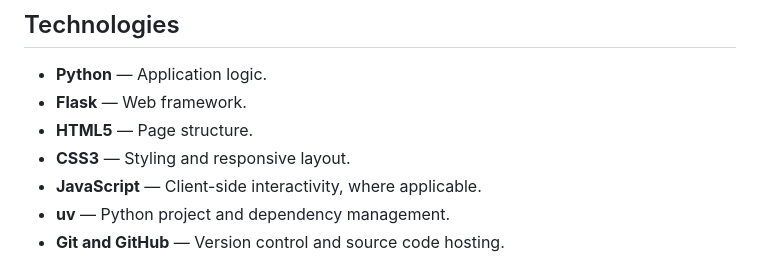
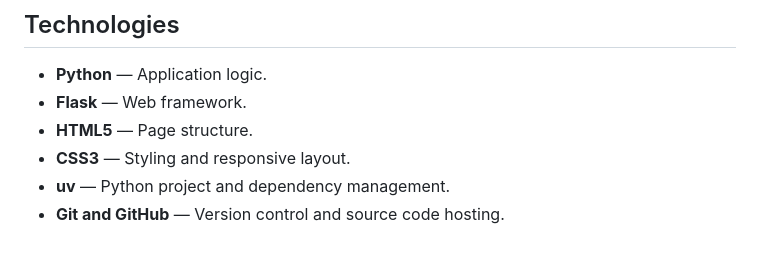
Before and after one commit to DanrleyP44/my_python_portfolio, a Markdown page: README.md, the part around the change. Rendered like a GitHub page.

Commit message:
Update technologies listed in README
Removed JavaScript mention from technologies list.

```diff
--- a/README.md
+++ b/README.md
@@ -28,7 +28,6 @@ Rather than relying on a complex design, the goal is to provide a clear and acce
 - **Flask** — Web framework.
 - **HTML5** — Page structure.
 - **CSS3** — Styling and responsive layout.
-- **JavaScript** — Client-side interactivity, where applicable.
 - **uv** — Python project and dependency management.
 - **Git and GitHub** — Version control and source code hosting.
 
```
